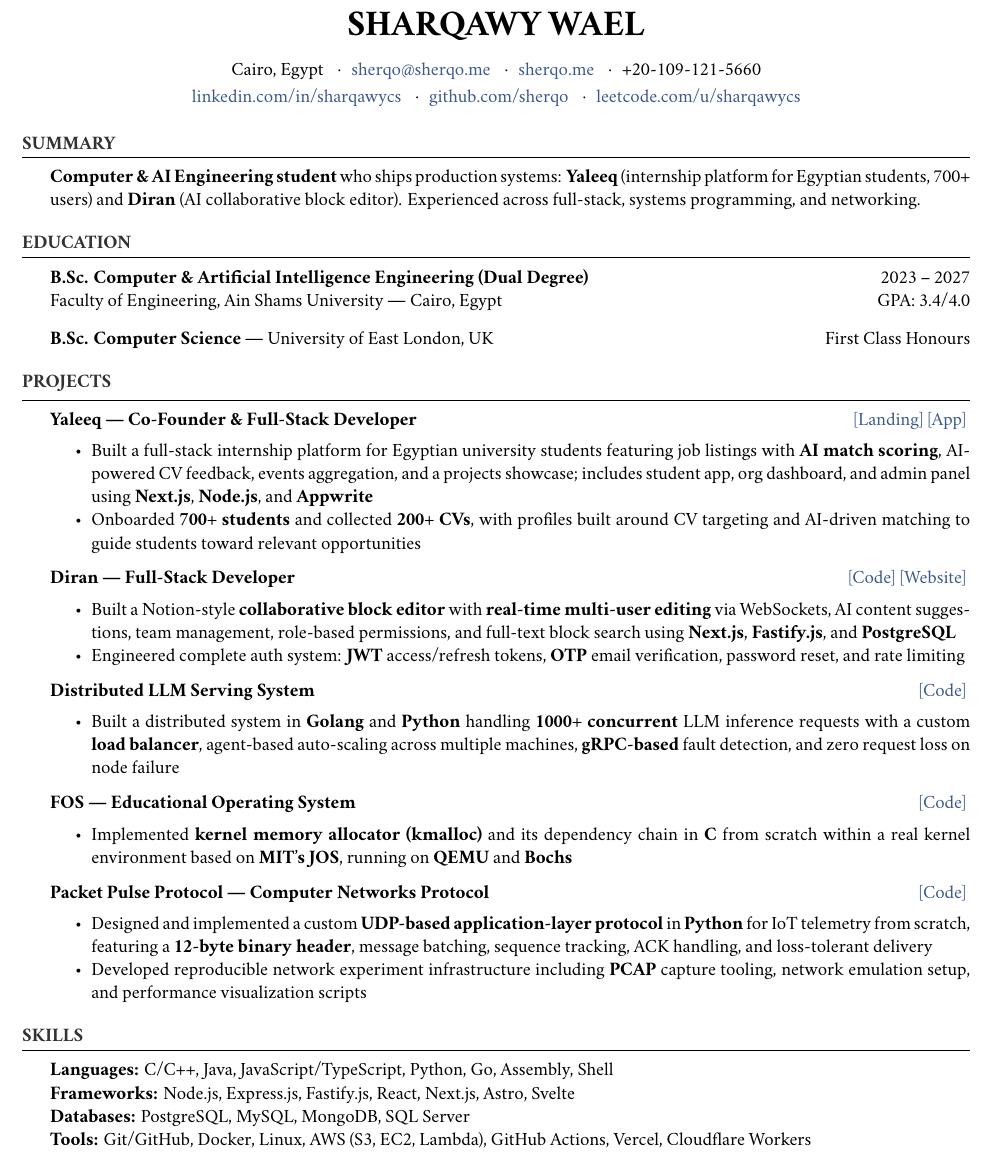
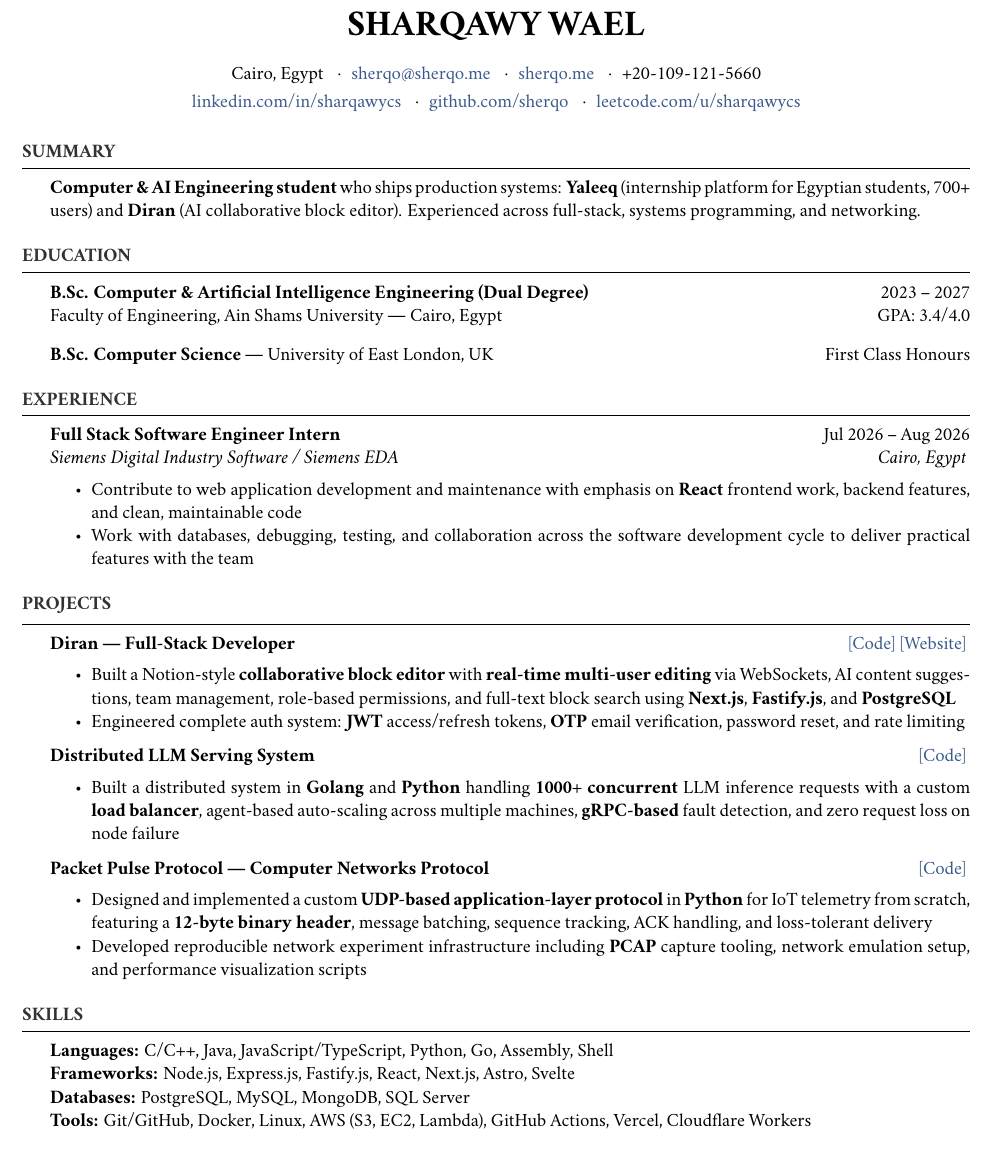
Before and after one commit to sherqo/resume, a LaTeX CV (main.tex, which reads resume.cls, sections/experience.tex, sections/projects.tex): part of the page, cut so that both start at the same text. Compiled offline with XeLaTeX.

Commit message:
add experience section

```diff
--- a/main.tex
+++ b/main.tex
@@ -28,6 +28,7 @@
 
 \input{sections/summary}
 \input{sections/education}
+\input{sections/experience}
 \input{sections/projects}
 \input{sections/skills}
 \input{sections/extracurriculars}
--- a/resume.cls
+++ b/resume.cls
@@ -2,8 +2,6 @@
 \LoadClass[11pt,letterpaper]{article}
 \usepackage[left=0.4in,top=0.4in,right=0.4in,bottom=0.4in]{geometry}
 \usepackage[parfill]{parskip}
-\usepackage{array}
-\usepackage{ifthen}
 \usepackage{xcolor}
 \usepackage{enumitem}
 \pagestyle{empty}
--- /dev/null
+++ b/sections/experience.tex
@@ -0,0 +1,12 @@
+\begin{rSection}{Experience}
+
+\resumeExperienceEntry
+	{Full Stack Software Engineer Intern}
+	{Jul 2026 -- Aug 2026}
+	{Siemens Digital Industry Software / Siemens EDA}
+	{Cairo, Egypt}
+	{
+	\item Contribute to web application development and maintenance with emphasis on \textbf{React} frontend work, backend features, and clean, maintainable code
+	\item Work with databases, debugging, testing, and collaboration across the software development cycle to deliver practical features with the team
+	}
+\end{rSection}
--- a/sections/projects.tex
+++ b/sections/projects.tex
@@ -1,36 +1,40 @@
 \begin{rSection}{Projects}
 
-{\bf Yaleeq --- Co-Founder \& Full-Stack Developer} \hfill \href{https://www.yaleeq.net/}{[Landing]} \href{https://app.yaleeq.net/}{[App]}
-\vspace{-2pt}
-\begin{itemize}
-\item Built a full-stack internship platform for Egyptian university students featuring job listings with \textbf{AI match scoring}, AI-powered CV feedback, events aggregation, and a projects showcase; includes student app, org dashboard, and admin panel using \textbf{Next.js}, \textbf{Node.js}, and \textbf{Appwrite}
-\item Onboarded \textbf{700+ students} and collected \textbf{200+ CVs}, with profiles built around CV targeting and AI-driven matching to guide students toward relevant opportunities
-\end{itemize}
+% \resumeProjectEntry
+% 	{Yaleeq --- Co-Founder \& Full-Stack Developer}
+% 	{\href{https://www.yaleeq.net/}{[Landing]} \href{https://app.yaleeq.net/}{[App]}}
+% 	{
+% \item Built a full-stack internship platform for Egyptian university students featuring job listings with \textbf{AI match scoring}, AI-powered CV feedback, events aggregation, and a projects showcase; includes student app, org dashboard, and admin panel using \textbf{Next.js}, \textbf{Node.js}, and \textbf{Appwrite}
+% \item Onboarded \textbf{700+ students} and collected \textbf{200+ CVs}, with profiles built around CV targeting and AI-driven matching to guide students toward relevant opportunities
+% 	}
 
-{\bf Diran --- Full-Stack Developer} \hfill  \href{https://github.com/sherqo/diran}{[Code]} \href{https://diran.app/}{[Website]}
-\vspace{-2pt}
-\begin{itemize}
+\resumeProjectEntry
+	{Diran --- Full-Stack Developer}
+	{\href{https://github.com/sherqo/diran}{[Code]} \href{https://diran.app/}{[Website]}}
+	{
 \item Built a Notion-style \textbf{collaborative block editor} with \textbf{real-time multi-user editing} via WebSockets, AI content suggestions, team management, role-based permissions, and full-text block search using \textbf{Next.js}, \textbf{Fastify.js}, and \textbf{PostgreSQL}
 \item Engineered complete auth system: \textbf{JWT} access/refresh tokens, \textbf{OTP} email verification, password reset, and rate limiting
-\end{itemize}
+	}
 
-{\bf Distributed LLM Serving System} \hfill \href{https://github.com/sherqo/llm-cluster-orchestrator}{[Code]}
-\vspace{-2pt}
-\begin{itemize}
+\resumeProjectEntry
+	{Distributed LLM Serving System}
+	{\href{https://github.com/sherqo/llm-cluster-orchestrator}{[Code]}}
+	{
 \item Built a distributed system in \textbf{Golang} and \textbf{Python} handling \textbf{1000+ concurrent} LLM inference requests with a custom \textbf{load balancer}, agent-based auto-scaling across multiple machines, \textbf{gRPC-based} fault detection, and zero request loss on node failure
-\end{itemize}
+	}
 
-{\bf FOS --- Educational Operating System} \hfill \href{https://github.com/sherqo/FOS-Lab}{[Code]}
-\vspace{-2pt}
-\begin{itemize}
-\item Implemented \textbf{kernel memory allocator (kmalloc)} and its dependency chain in \textbf{C} from scratch within a real kernel environment based on \textbf{MIT's JOS}, running on \textbf{QEMU} and \textbf{Bochs}
-\end{itemize}
+% \resumeProjectEntry
+% 	{FOS --- Educational Operating System}
+% 	{\href{https://github.com/sherqo/FOS-Lab}{[Code]}}
+% 	{
+% \item Implemented \textbf{kernel memory allocator (kmalloc)} and its dependency chain in \textbf{C} from scratch within a real kernel environment based on \textbf{MIT's JOS}, running on \textbf{QEMU} and \textbf{Bochs}
+% 	}
 
-{\bf Packet Pulse Protocol --- Computer Networks Protocol} \hfill \href{https://github.com/sherqo/packet-pulse-protocol}{[Code]}
-\vspace{-2pt}
-\begin{itemize}
+\resumeProjectEntry
+	{Packet Pulse Protocol --- Computer Networks Protocol}
+	{\href{https://github.com/sherqo/packet-pulse-protocol}{[Code]}}
+	{
 \item Designed and implemented a custom \textbf{UDP-based application-layer protocol} in \textbf{Python} for IoT telemetry from scratch, featuring a \textbf{12-byte binary header}, message batching, sequence tracking, ACK handling, and loss-tolerant delivery
 \item Developed reproducible network experiment infrastructure including \textbf{PCAP} capture tooling, network emulation setup, and performance visualization scripts
-
-\end{itemize}
+	}
 \end{rSection}
```
Also changed, not shown: resume.cls (20 more changed lines).
